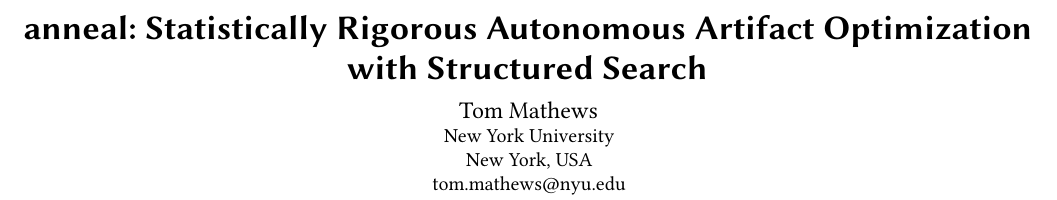
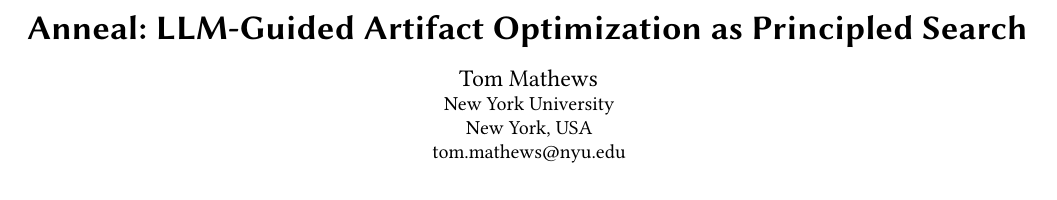
Before and after one commit to Mathews-Tom/anneal, a LaTeX paper (paper/main.tex): part of page 1 of 12, cut at the place of the change. Compiled offline with pdfLaTeX.

Commit message:
refactor(paper): rename paper to "Anneal: LLM-Guided Artifact Optimization as Principled Search"
Shorter, contribution-forward title that positions the core thesis
(treating LLM-guided optimization as a search problem) and implies
both statistical rigor and domain generality without spelling them out.

```diff
--- a/paper/main.tex
+++ b/paper/main.tex
@@ -66,7 +66,7 @@
 %%
 %% Title
 %%
-\title{anneal: Statistically Rigorous Autonomous Artifact Optimization with Structured Search}
+\title{Anneal: LLM-Guided Artifact Optimization as Principled Search}
 
 %%
 %% Abstract
```
Also changed, not shown: paper/main.tex (2 more changed lines).
